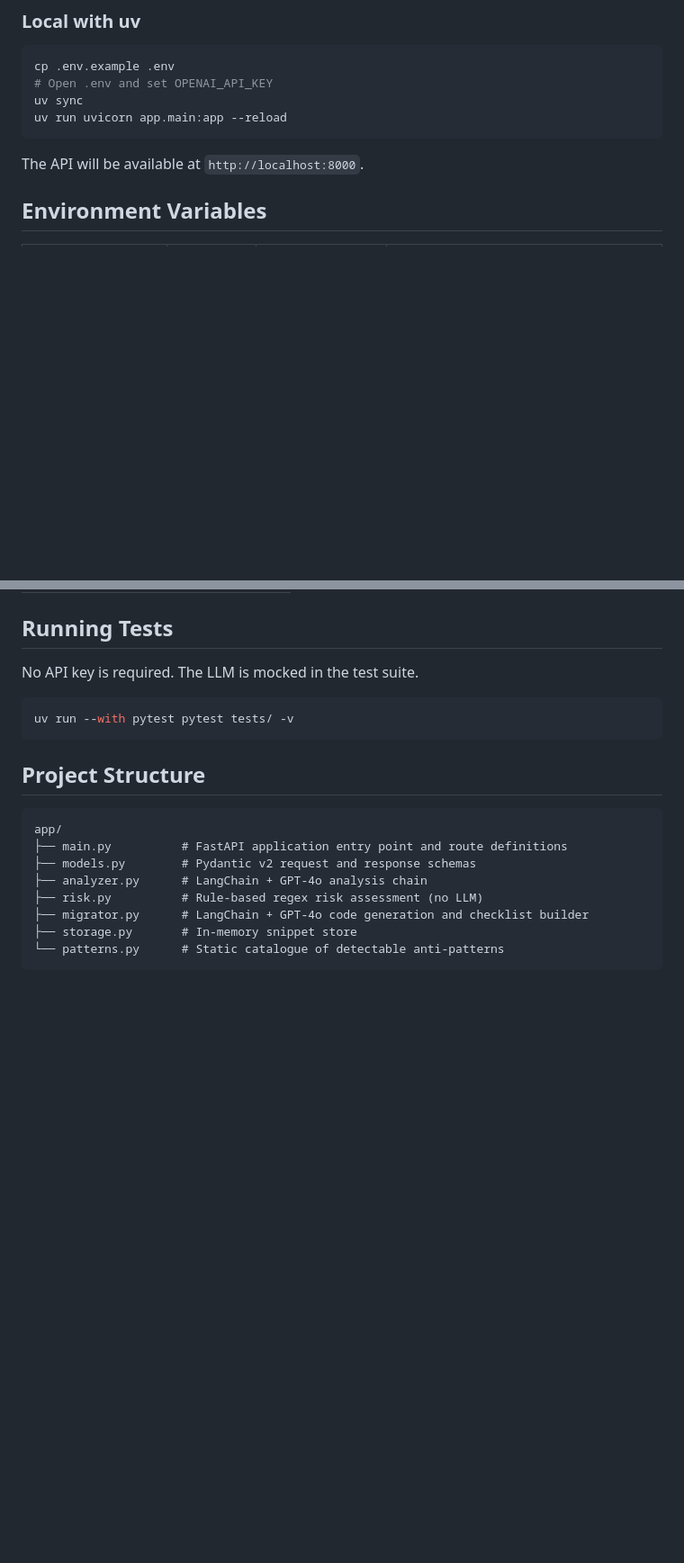
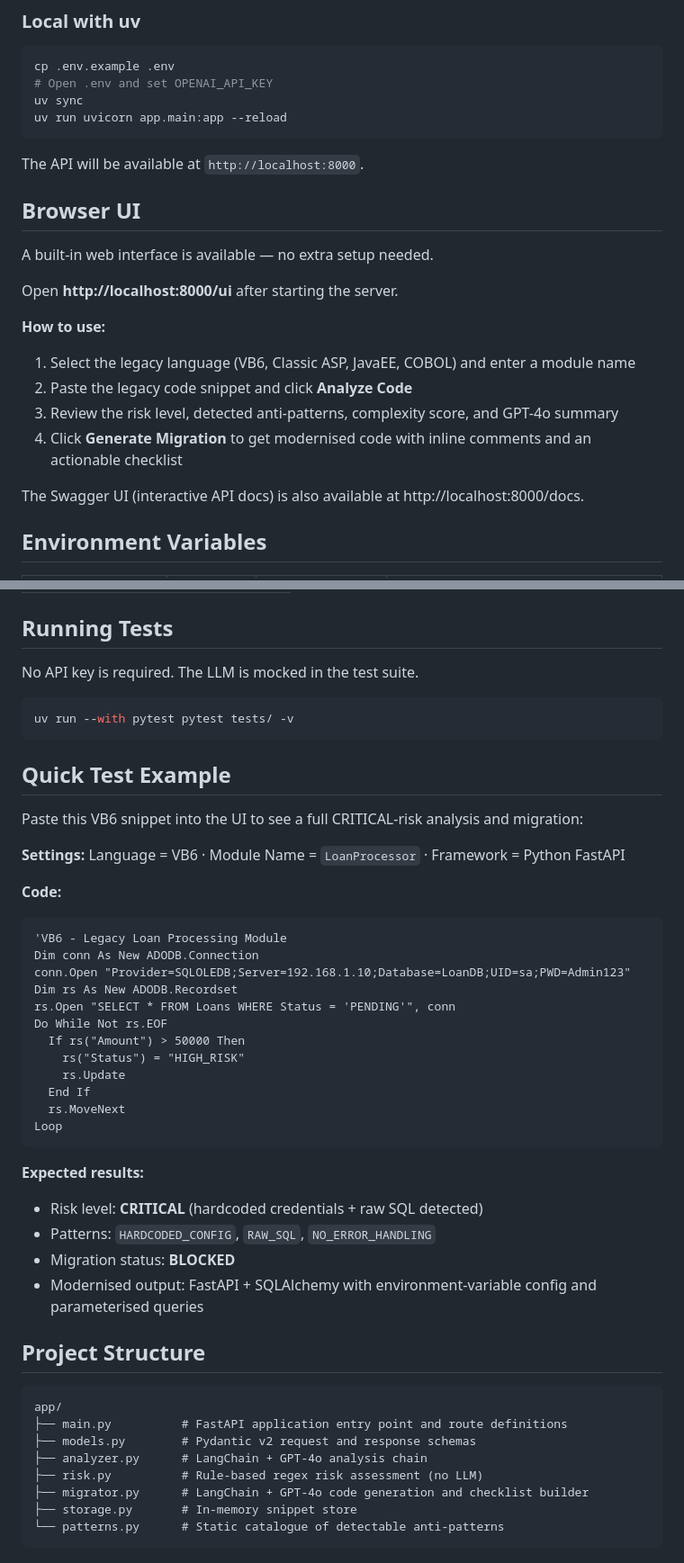
Before and after one commit to I-am-tk/app_mordenization, a Markdown page: README.md, 2 parts joined by grey strips. Shown at 90% size. Rendered like a GitHub page; blank space fills up the shorter version.

Commit message:
docs: add UI section and quick test example to README
Co-Authored-By: Claude Sonnet 4.6 <noreply@anthropic.com>

````diff
--- a/README.md
+++ b/README.md
@@ -44,6 +44,20 @@ uv run uvicorn app.main:app --reload
 ```
 
 The API will be available at `http://localhost:8000`.
+
+## Browser UI
+
+A built-in web interface is available — no extra setup needed.
+
+Open **http://localhost:8000/ui** after starting the server.
+
+**How to use:**
+1. Select the legacy language (VB6, Classic ASP, JavaEE, COBOL) and enter a module name
+2. Paste the legacy code snippet and click **Analyze Code**
+3. Review the risk level, detected anti-patterns, complexity score, and GPT-4o summary
+4. Click **Generate Migration** to get modernised code with inline comments and an actionable checklist
+
+The Swagger UI (interactive API docs) is also available at http://localhost:8000/docs.
 
 ## Environment Variables
 
@@ -128,6 +142,34 @@ No API key is required. The LLM is mocked in the test suite.
 uv run --with pytest pytest tests/ -v
 ```
 
+## Quick Test Example
+
+Paste this VB6 snippet into the UI to see a full CRITICAL-risk analysis and migration:
+
+**Settings:** Language = VB6 · Module Name = `LoanProcessor` · Framework = Python FastAPI
+
+**Code:**
+```vb
+'VB6 - Legacy Loan Processing Module
+Dim conn As New ADODB.Connection
+conn.Open "Provider=SQLOLEDB;Server=192.168.1.10;Database=LoanDB;UID=sa;PWD=Admin123"
+Dim rs As New ADODB.Recordset
+rs.Open "SELECT * FROM Loans WHERE Status = 'PENDING'", conn
+Do While Not rs.EOF
+  If rs("Amount") > 50000 Then
+    rs("Status") = "HIGH_RISK"
+    rs.Update
+  End If
+  rs.MoveNext
+Loop
+```
+
+**Expected results:**
+- Risk level: **CRITICAL** (hardcoded credentials + raw SQL detected)
+- Patterns: `HARDCODED_CONFIG`, `RAW_SQL`, `NO_ERROR_HANDLING`
+- Migration status: **BLOCKED**
+- Modernised output: FastAPI + SQLAlchemy with environment-variable config and parameterised queries
+
 ## Project Structure
 
 ```
````
Also changed, not shown: other parts of README.md (+1 -1 lines).
